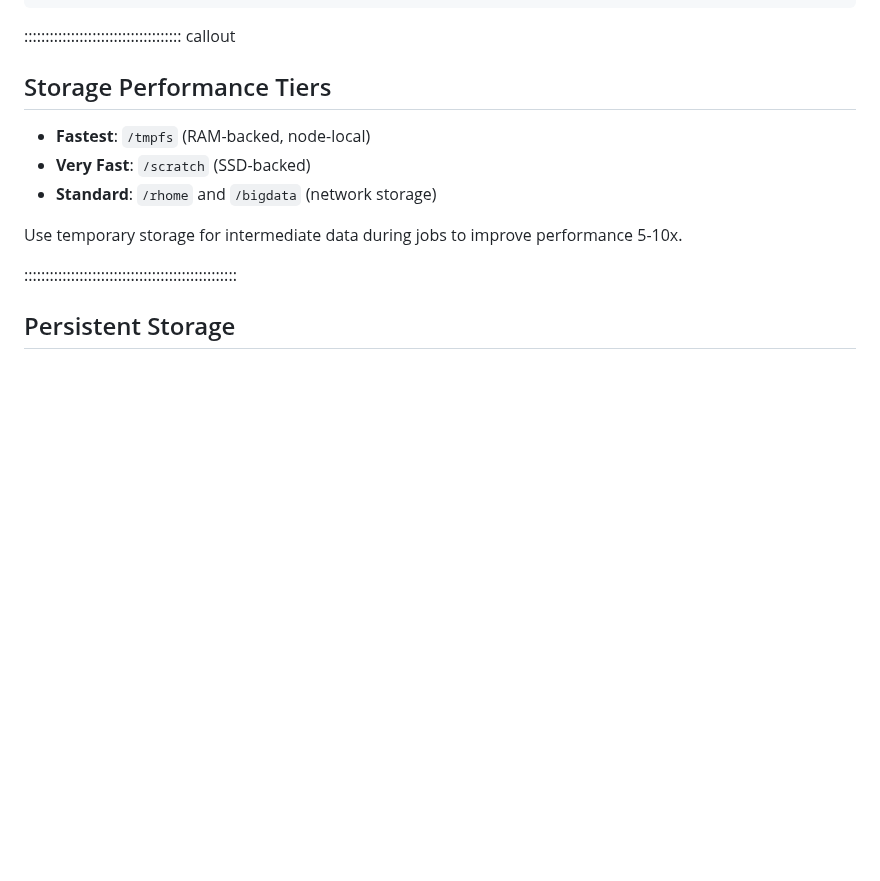
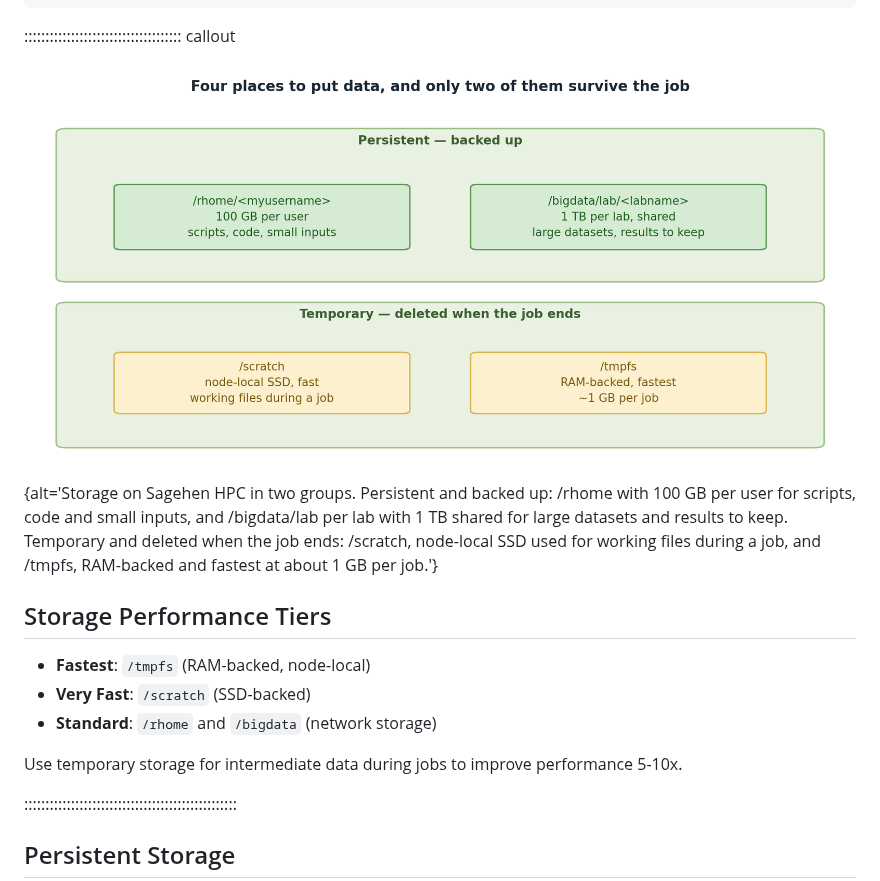
Before and after one commit to Pomona-College/hpc-data-transfer-storage, a Markdown page: episodes/01-storage-overview.md, the part around the change. Rendered like a GitHub page; pictures changed too: episodes/fig/01-storage-hierarchy.png; blank space fills up the shorter version.

````diff
--- a/episodes/01-storage-overview.md
+++ b/episodes/01-storage-overview.md
@@ -43,6 +43,8 @@ Sagehen Storage Architecture
 ```
 
 ::::::::::::::::::::::::::::::::::::: callout
+
+![Two tiers are backed up and two vanish when the job ends.](fig/01-storage-hierarchy.png){alt='Storage on Sagehen HPC in two groups. Persistent and backed up: /rhome with 100 GB per user for scripts, code and small inputs, and /bigdata/lab per lab with 1 TB shared for large datasets and results to keep. Temporary and deleted when the job ends: /scratch, node-local SSD used for working files during a job, and /tmpfs, RAM-backed and fastest at about 1 GB per job.'}
 
 ## Storage Performance Tiers
 
````
Also changed, not shown: episodes/02-checking-quotas.md (+2 -0 lines), episodes/09-scratch-storage.md (+2 -0 lines), episodes/fig/02-storage-decision.png, episodes/fig/03-job-data-flow.png.
